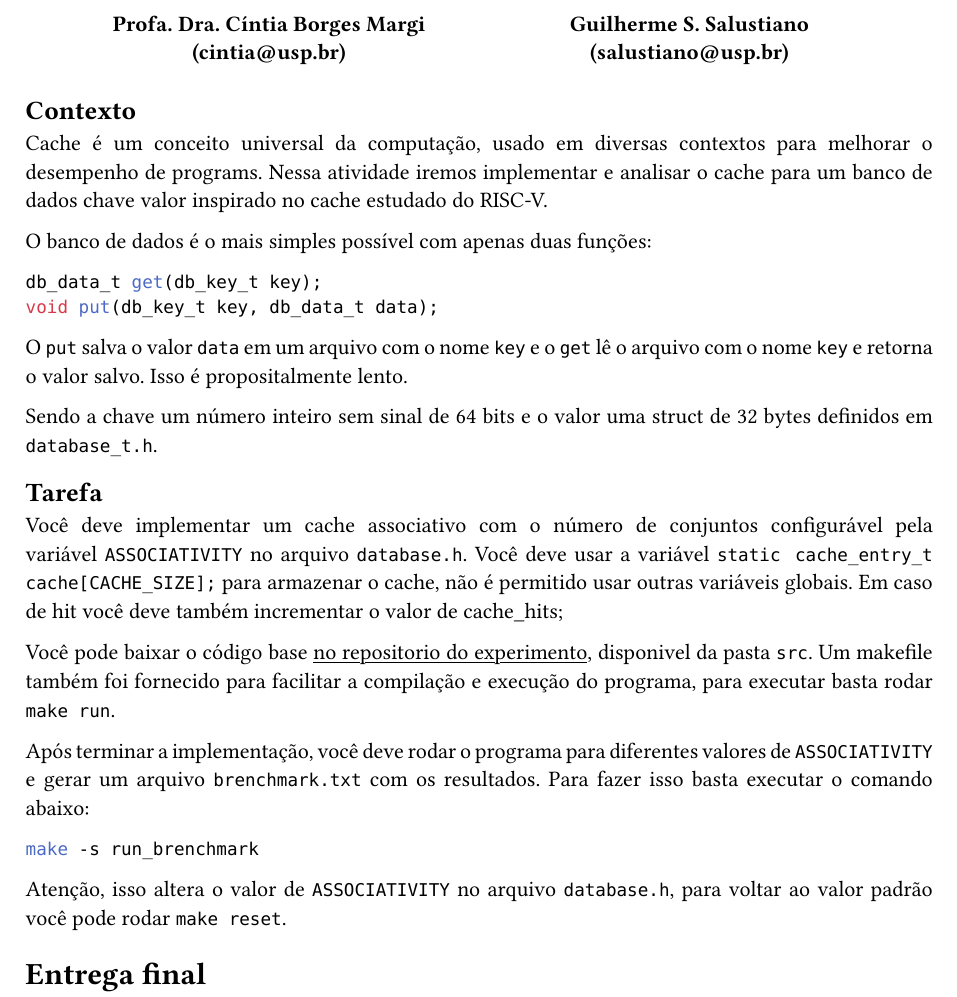
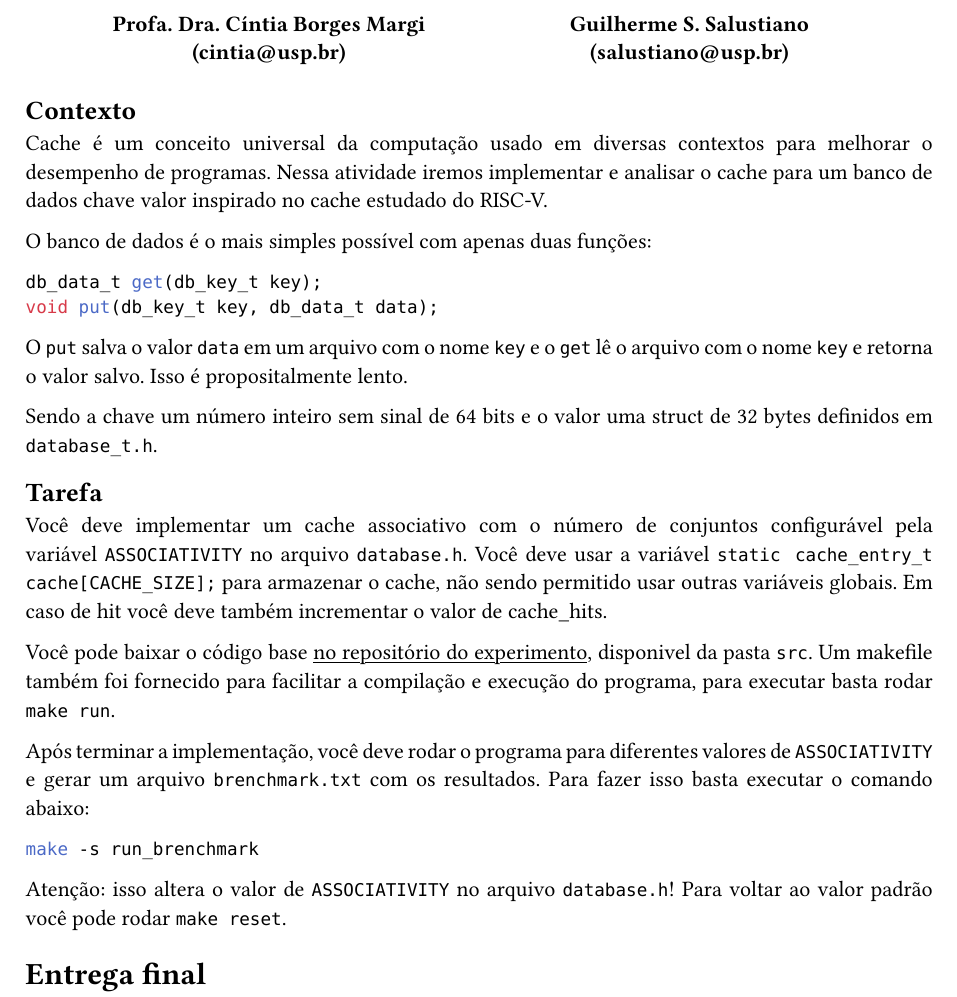
Before and after one commit to guissalustiano/oac1-trabalho5, a Typst document (doc/statement.typ): part of the page, cut so that both start at the same text. The pictures show the PDF file doc/statement.pdf that the author committed with the source.

Commit message:
fix typo by cinthia

```diff
--- a/doc/statement.typ
+++ b/doc/statement.typ
@@ -10,7 +10,7 @@
 #show link: underline
 
 == Contexto
-Cache é um conceito universal da computação, usado em diversas contextos para melhorar o desempenho de programs.
+Cache é um conceito universal da computação usado em diversas contextos para melhorar o desempenho de programas.
 Nessa atividade iremos implementar e analisar o cache para um banco de dados chave valor inspirado no cache estudado do RISC-V.
 
 O banco de dados é o mais simples possível com apenas duas funções:
@@ -25,10 +25,10 @@ Sendo a chave um número inteiro sem sinal de 64 bits e o valor uma struct de 32
 
 == Tarefa
 Você deve implementar um cache associativo com o número de conjuntos configurável pela variável `ASSOCIATIVITY` no arquivo `database.h`.
-Você deve usar a variável `static cache_entry_t cache[CACHE_SIZE];` para armazenar o cache, não é permitido usar outras variáveis globais.
-Em caso de hit você deve também incrementar o valor de cache_hits;
+Você deve usar a variável `static cache_entry_t cache[CACHE_SIZE];` para armazenar o cache, não sendo permitido usar outras variáveis globais.
+Em caso de hit você deve também incrementar o valor de cache_hits.
 
-Você pode baixar o código base #link("https://github.com/guissalustiano/oac1-trabalho3/tree/main/float_lib")[no repositorio do experimento], disponivel da pasta `src`.
+Você pode baixar o código base #link("https://github.com/guissalustiano/oac1-trabalho3/tree/main/float_lib")[no repositório do experimento], disponivel da pasta `src`.
 Um makefile também foi fornecido para facilitar a compilação e execução do programa, para executar basta rodar `make run`.
 
 Após terminar a implementação, você deve rodar o programa para diferentes valores de `ASSOCIATIVITY` e gerar um arquivo `brenchmark.txt` com os resultados.
```
Also changed, not shown: doc/statement.pdf, doc/statement.typ (2 more changed lines).
